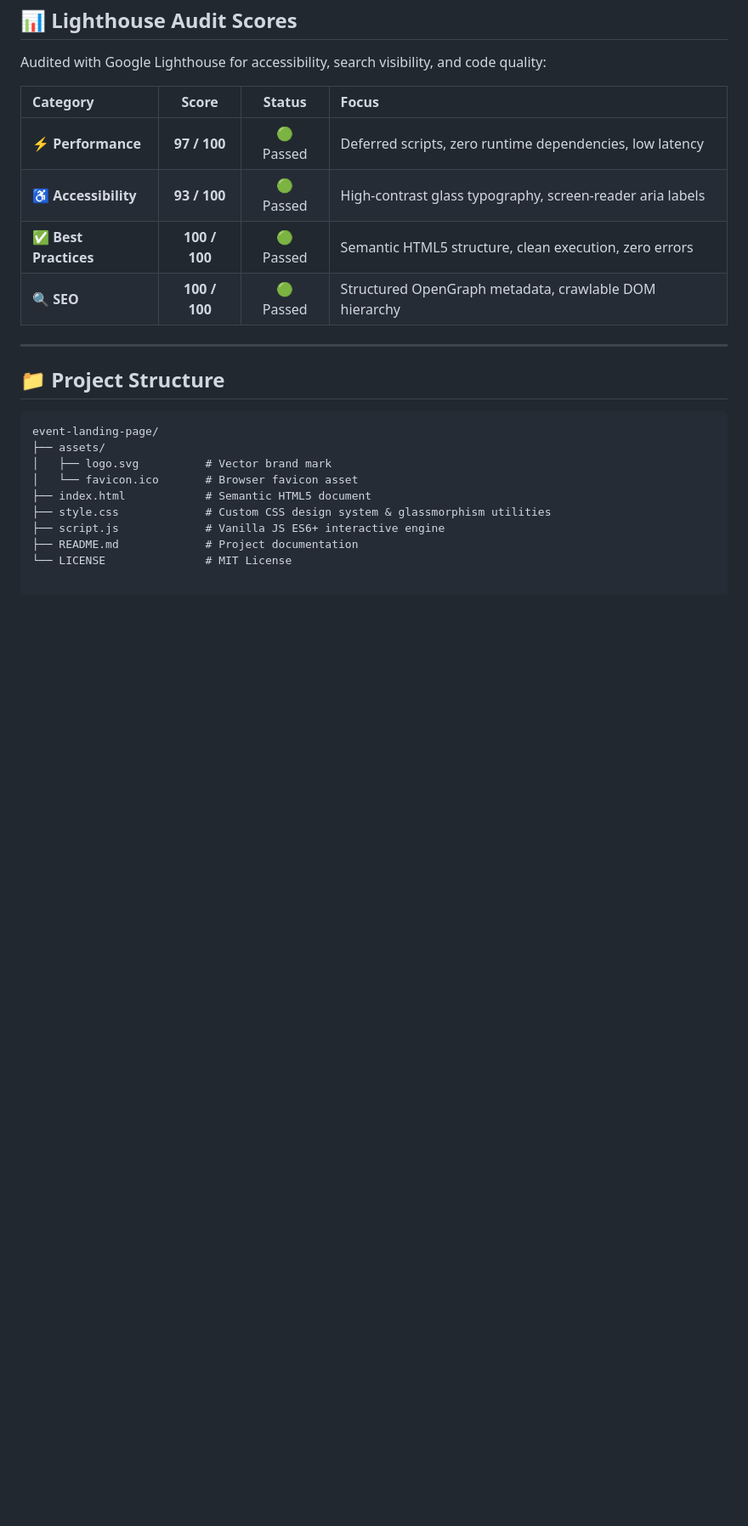
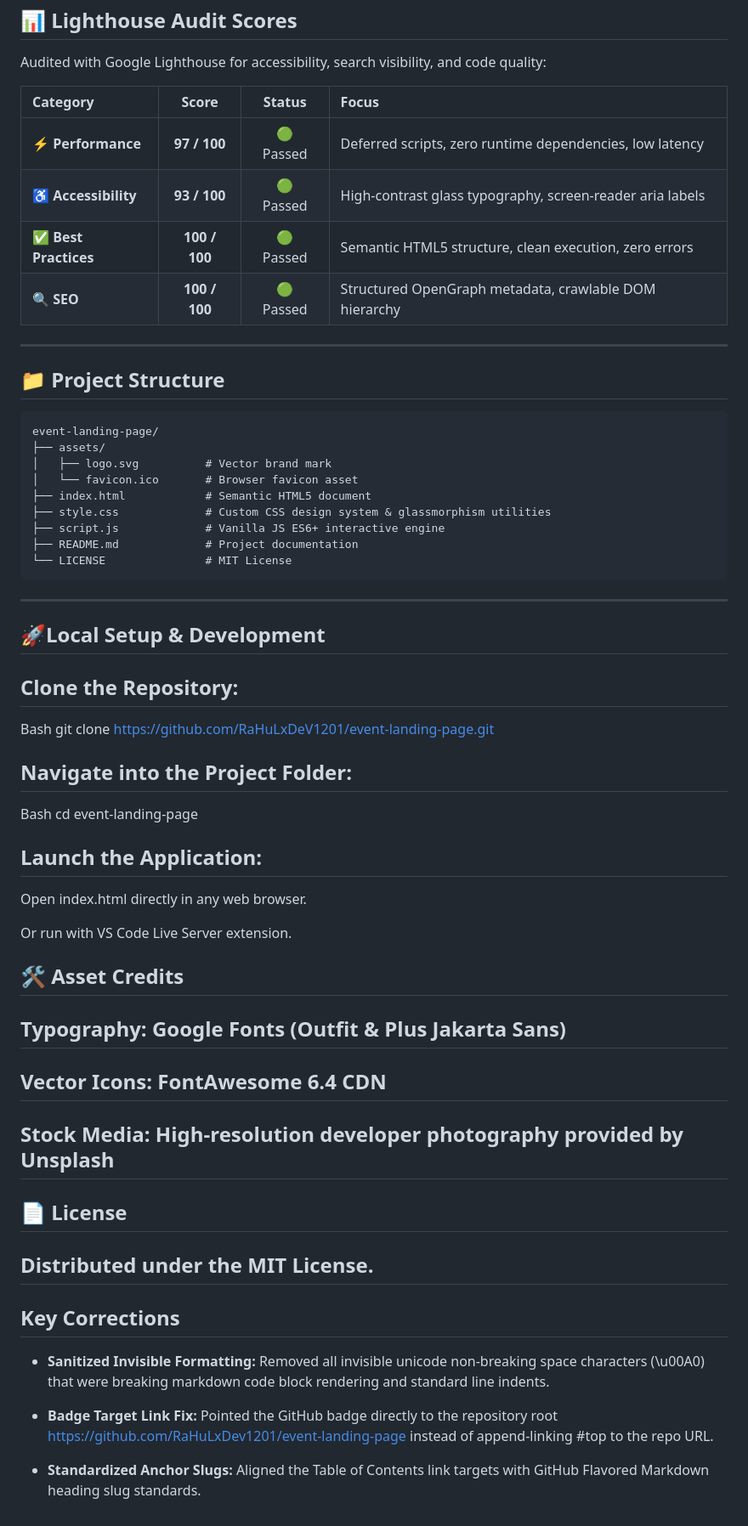
Before and after one commit to RaHuLxDeV1201/event-landing-page, a Markdown page: README.md, the part around the change. Shown at 85% size. Drawn GitHub-style; blank space fills up the shorter version.

````diff
--- a/README.md
+++ b/README.md
@@ -88,3 +88,39 @@ event-landing-page/
 ├── script.js             # Vanilla JS ES6+ interactive engine
 ├── README.md             # Project documentation
 └── LICENSE               # MIT License
+```
+---
+## 🚀Local Setup & Development
+
+## Clone the Repository:
+
+Bash
+git clone [https://github.com/RaHuLxDeV1201/event-landing-page.git](https://github.com/RaHuLxDeV1201/event-landing-page.git)
+
+## Navigate into the Project Folder:
+
+Bash
+cd event-landing-page
+
+## Launch the Application:
+
+Open index.html directly in any web browser.
+
+Or run with VS Code Live Server extension.
+
+## 🛠️ Asset Credits
+## Typography: Google Fonts (Outfit & Plus Jakarta Sans)
+
+## Vector Icons: FontAwesome 6.4 CDN
+
+## Stock Media: High-resolution developer photography provided by Unsplash
+
+## 📄 License
+## Distributed under the MIT License.
+
+## Key Corrections
+* **Sanitized Invisible Formatting:** Removed all invisible unicode non-breaking space characters (\u00A0) that were breaking markdown code block rendering and standard line indents.
+
+* **Badge Target Link Fix:** Pointed the GitHub badge directly to the repository root [https://github.com/RaHuLxDev1201/event-landing-page](https://github.com/RaHuLxDev1201/event-landing-page) instead of append-linking #top to the repo URL.
+
+* **Standardized Anchor Slugs:**  Aligned the Table of Contents link targets with GitHub Flavored Markdown heading slug standards.
````
